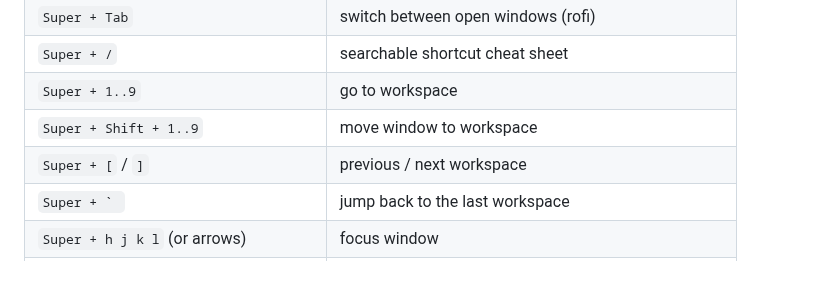
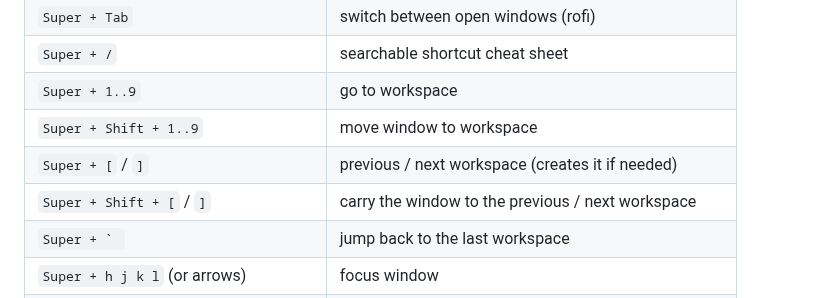
Before and after one commit to sharan-sudoaccess/LYG4, a Markdown page: README.md, the part around one of its changes. GitHub-like rendering; blank space fills up the shorter version.

```diff
--- a/README.md
+++ b/README.md
@@ -87,7 +90,8 @@ as JaKooLit's). You just pick the session on the login screen.
 | `Super + /` | searchable shortcut cheat sheet |
 | `Super + 1..9` | go to workspace |
 | `Super + Shift + 1..9` | move window to workspace |
-| `Super + [` / `]` | previous / next workspace |
+| `Super + [` / `]` | previous / next workspace (creates it if needed) |
+| `Super + Shift + [` / `]` | carry the window to the previous / next workspace |
 | ``Super + ` `` | jump back to the last workspace |
 | `Super + h j k l` (or arrows) | focus window |
 | `Super + Shift + h j k l` | move window |
```
Also changed, not shown: other parts of README.md (+61 -7 lines), screenshots/bar.png (added), 8 other files.
